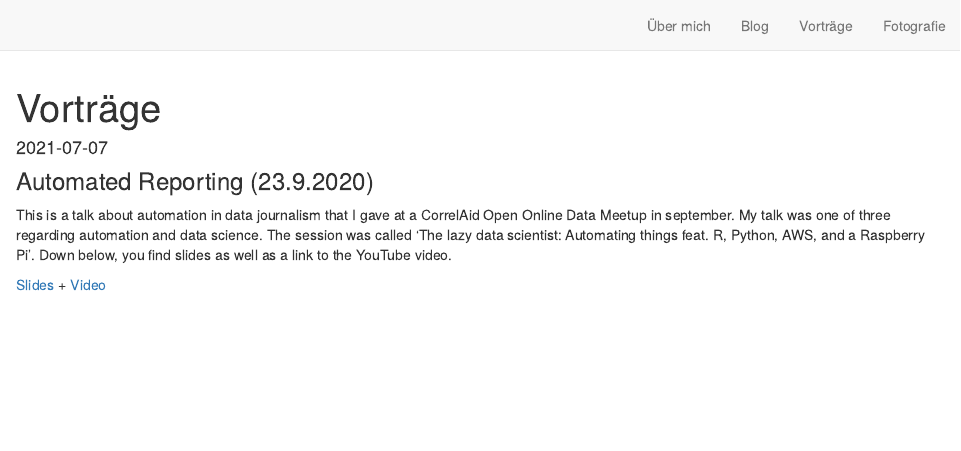
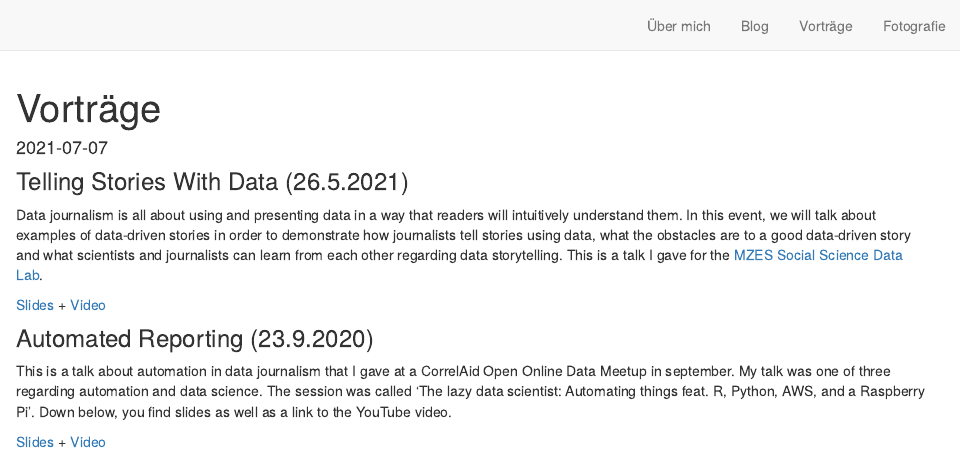
Before and after one commit to yannikbuhl/blog2, an R Markdown document (Talks.Rmd): the page in a window 1100 px wide, from its top. Rendered offline with R 4.5, knitr and Pandoc, with nearby package versions; drawn as R Markdown's standard HTML page in place of the format the file asks for.

Commit message:
new talk

```diff
--- a/Talks.Rmd
+++ b/Talks.Rmd
@@ -6,6 +6,12 @@ date: "`r Sys.Date()`"
 output: distill::distill_article
 ---
 
+### Telling Stories With Data (26.5.2021)
+
+Data journalism is all about using and presenting data in a way that readers will intuitively understand them. In this event, we will talk about examples of data-driven stories in order to demonstrate how journalists tell stories using data, what the obstacles are to a good data-driven story and what scientists and journalists can learn from each other regarding data storytelling. This is a talk I gave for the [MZES Social Science Data Lab](https://www.mzes.uni-mannheim.de/socialsciencedatalab/).
+
+[Slides](talks/mzes.pdf) + [Video](https://www.youtube.com/watch?v=sTpXgAp-gKk)
+
 ### Automated Reporting (23.9.2020)
 
 This is a talk about automation in data journalism that I gave at a CorrelAid Open Online Data Meetup in september. My talk was one of three regarding automation and data science. The session was called ‘The lazy data scientist: Automating things feat. R, Python, AWS, and a Raspberry Pi’. Down below, you find slides as well as a link to the YouTube video.
```
Also changed, not shown: 5 other files.
